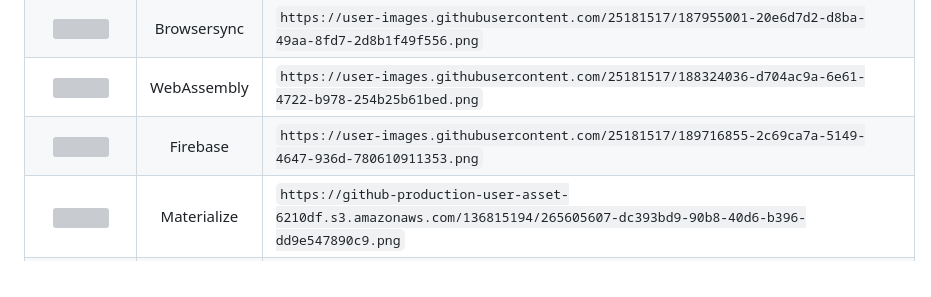
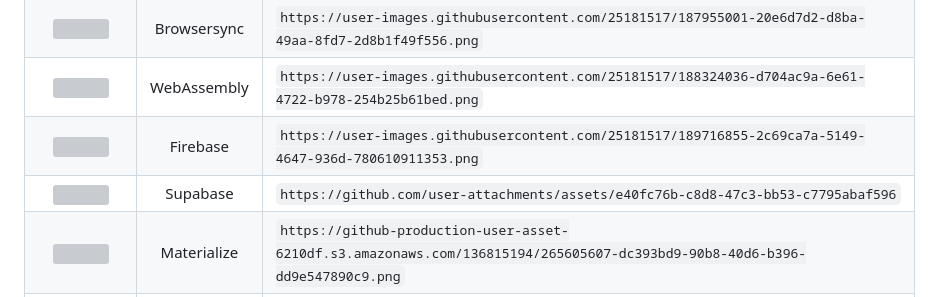
Before and after one commit to marwin1991/profile-technology-icons, a Markdown page: README.md, the part around the change printed below. GitHub-like rendering; grey boxes are pictures that could not be loaded.

```diff
--- a/README.md
+++ b/README.md
@@ -122,6 +122,7 @@ _All product names, logos, and brandsare property of their respective owners. Al
 | <img height="50" src="https://user-images.githubusercontent.com/25181517/187955001-20e6d7d2-d8ba-49aa-8fd7-2d8b1f49f556.png"> |   Browsersync   | `https://user-images.githubusercontent.com/25181517/187955001-20e6d7d2-d8ba-49aa-8fd7-2d8b1f49f556.png` |
 | <img height="50" src="https://user-images.githubusercontent.com/25181517/188324036-d704ac9a-6e61-4722-b978-254b25b61bed.png"> |   WebAssembly   | `https://user-images.githubusercontent.com/25181517/188324036-d704ac9a-6e61-4722-b978-254b25b61bed.png` |
 | <img height="50" src="https://user-images.githubusercontent.com/25181517/189716855-2c69ca7a-5149-4647-936d-780610911353.png"> |    Firebase     | `https://user-images.githubusercontent.com/25181517/189716855-2c69ca7a-5149-4647-936d-780610911353.png` |
+| <img height="50" src="https://github.com/user-attachments/assets/e40fc76b-c8d8-47c3-bb53-c7795abaf596"> |    Supabase     | `https://github.com/user-attachments/assets/e40fc76b-c8d8-47c3-bb53-c7795abaf596` |
 | <img height="50" src="https://github.com/marwin1991/profile-technology-icons/assets/136815194/dc393bd9-90b8-40d6-b396-dd9e547890c9"> |    Materialize     | `https://github-production-user-asset-6210df.s3.amazonaws.com/136815194/265605607-dc393bd9-90b8-40d6-b396-dd9e547890c9.png` |
 | <img height="50" src="https://github.com/marwin1991/profile-technology-icons/assets/136815194/e5fe87f3-f2ee-419d-8299-14dc573f3603"> |    Bulma     | `https://github-production-user-asset-6210df.s3.amazonaws.com/136815194/268487504-e5fe87f3-f2ee-419d-8299-14dc573f3603.png` |
 | <img height="50" src="https://github.com/marwin1991/profile-technology-icons/assets/54946572/0ed1571c-e3df-4f34-94df-102c0afbdb2b"> |    Strapi     | `https://github-production-user-asset-6210df.s3.amazonaws.com/54946572/281752331-0ed1571c-e3df-4f34-94df-102c0afbdb2b.png` |
```
Also changed, not shown: other parts of README.md (+6 -6 lines).
